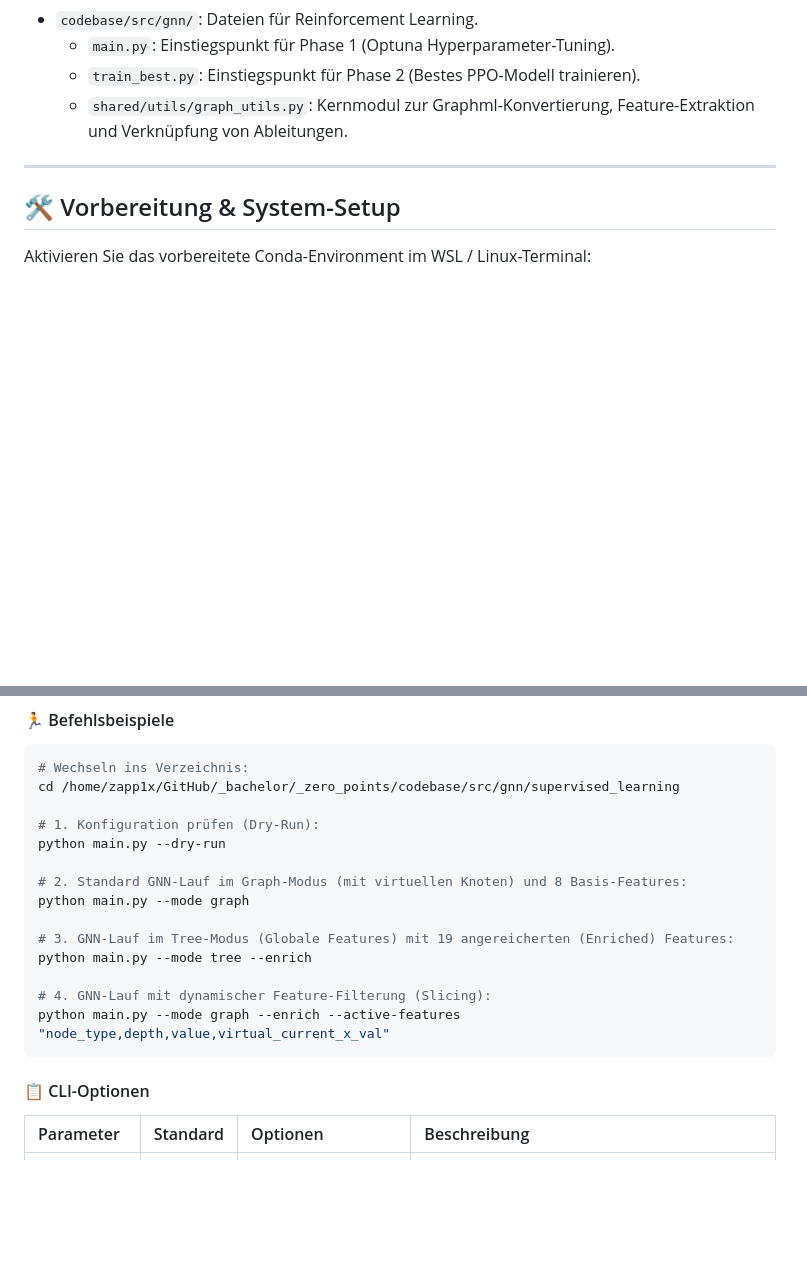
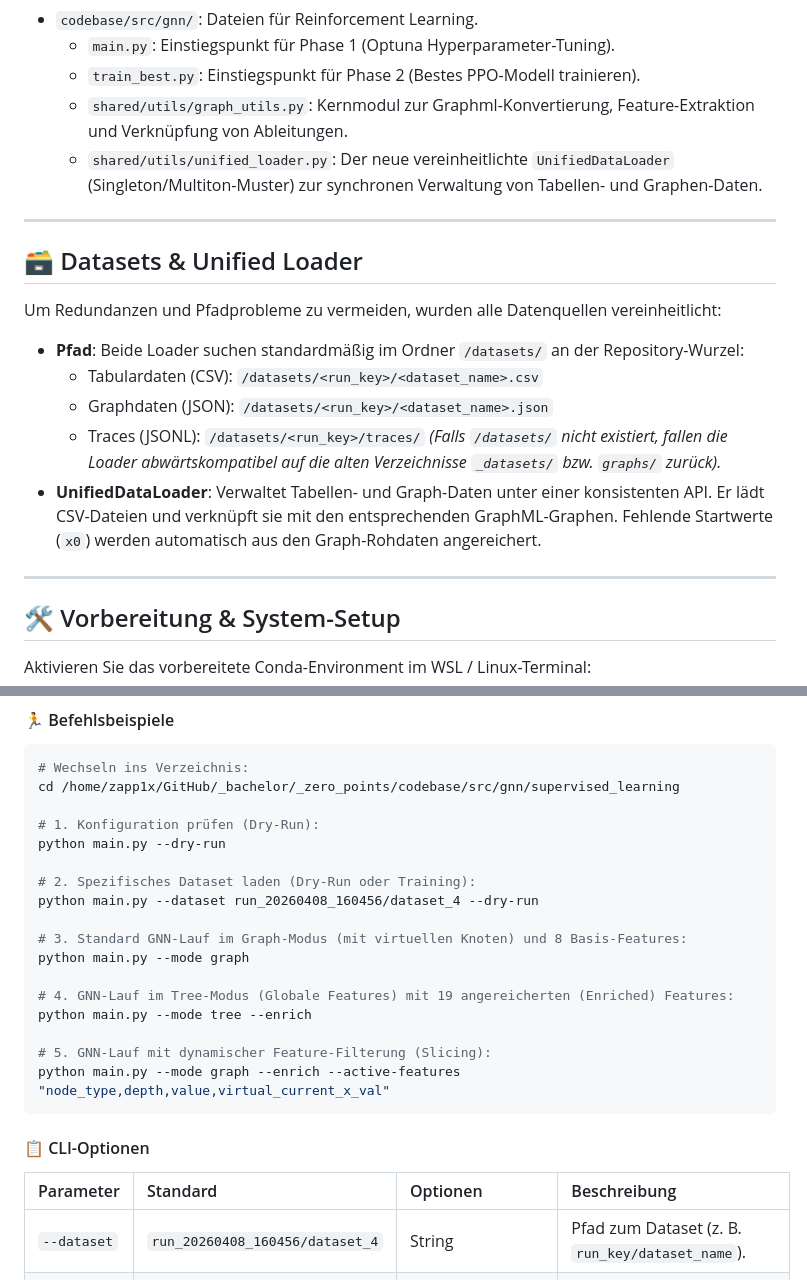
Before and after one commit to Z3PP1X/_zero_points, a Markdown page: README.md, 2 parts joined by grey strips. Drawn GitHub-style; blank space fills up the shorter version.

Commit message:
docs: update README files with UnifiedDataLoader and datasets/ directory structure

````diff
--- a/README.md
+++ b/README.md
@@ -16,6 +16,19 @@ Dieses Repository enthält eine vollständige Pipeline für maschinelles Lernen
   * `main.py`: Einstiegspunkt für Phase 1 (Optuna Hyperparameter-Tuning).
   * `train_best.py`: Einstiegspunkt für Phase 2 (Bestes PPO-Modell trainieren).
   * `shared/utils/graph_utils.py`: Kernmodul zur Graphml-Konvertierung, Feature-Extraktion und Verknüpfung von Ableitungen.
+  * `shared/utils/unified_loader.py`: Der neue vereinheitlichte `UnifiedDataLoader` (Singleton/Multiton-Muster) zur synchronen Verwaltung von Tabellen- und Graphen-Daten.
+
+---
+
+## 🗃️ Datasets & Unified Loader
+
+Um Redundanzen und Pfadprobleme zu vermeiden, wurden alle Datenquellen vereinheitlicht:
+* **Pfad**: Beide Loader suchen standardmäßig im Ordner `/datasets/` an der Repository-Wurzel:
+  * Tabulardaten (CSV): `/datasets/<run_key>/<dataset_name>.csv`
+  * Graphdaten (JSON): `/datasets/<run_key>/<dataset_name>.json`
+  * Traces (JSONL): `/datasets/<run_key>/traces/`
+  *(Falls `/datasets/` nicht existiert, fallen die Loader abwärtskompatibel auf die alten Verzeichnisse `_datasets/` bzw. `graphs/` zurück).*
+* **UnifiedDataLoader**: Verwaltet Tabellen- und Graph-Daten unter einer konsistenten API. Er lädt CSV-Dateien und verknüpft sie mit den entsprechenden GraphML-Graphen. Fehlende Startwerte (`x0`) werden automatisch aus den Graph-Rohdaten angereichert.
 
 ---
 
@@ -44,19 +57,23 @@ cd /home/zapp1x/GitHub/_bachelor/_zero_points/codebase/src/gnn/supervised_learni
 # 1. Konfiguration prüfen (Dry-Run):
 python main.py --dry-run
 
-# 2. Standard GNN-Lauf im Graph-Modus (mit virtuellen Knoten) und 8 Basis-Features:
+# 2. Spezifisches Dataset laden (Dry-Run oder Training):
+python main.py --dataset run_20260408_160456/dataset_4 --dry-run
+
+# 3. Standard GNN-Lauf im Graph-Modus (mit virtuellen Knoten) und 8 Basis-Features:
 python main.py --mode graph
 
-# 3. GNN-Lauf im Tree-Modus (Globale Features) mit 19 angereicherten (Enriched) Features:
+# 4. GNN-Lauf im Tree-Modus (Globale Features) mit 19 angereicherten (Enriched) Features:
 python main.py --mode tree --enrich
 
-# 4. GNN-Lauf mit dynamischer Feature-Filterung (Slicing):
+# 5. GNN-Lauf mit dynamischer Feature-Filterung (Slicing):
 python main.py --mode graph --enrich --active-features "node_type,depth,value,virtual_current_x_val"
 ```
 
 #### 📋 CLI-Optionen
 | Parameter | Standard | Optionen | Beschreibung |
 | :--- | :--- | :--- | :--- |
+| `--dataset` | `run_20260408_160456/dataset_4` | String | Pfad zum Dataset (z. B. `run_key/dataset_name`). |
 | `--dry-run` | *aus* | Flag | Lädt den Datensatz kurz, um die Struktur zu validieren (ohne volles Training). |
 | `--mode` | `graph` | `graph`, `tree`, `tree_derivatives` | Bestimmt das Graphen- und Features-Layout:<br>• `graph`: f, f' und f'' verbunden über den globalen Knoten + alle 3 virtuellen Knoten für dynamische Solver-Werte.<br>• `tree`: Nur der Funktionstree f (keine Ableitungen, keine Ableitungsknoten geladen) ohne virtuelle Knoten; dynamische Werte werden direkt als Slots auf dem globalen Knoten platziert.<br>• `tree_derivatives`: f, f' und f'' verbunden über den globalen Knoten (ohne virtuelle Knoten); dynamische Werte werden direkt auf dem globalen Knoten platziert. |
 | `--enrich` | *aus* | Flag | Schaltet zwischen **8 Basis-Features** (ohne Flag) und **19 angereicherten topologischen/spektralen Features** (mit Flag) um. |
````
Also changed, not shown: 1 other file.
